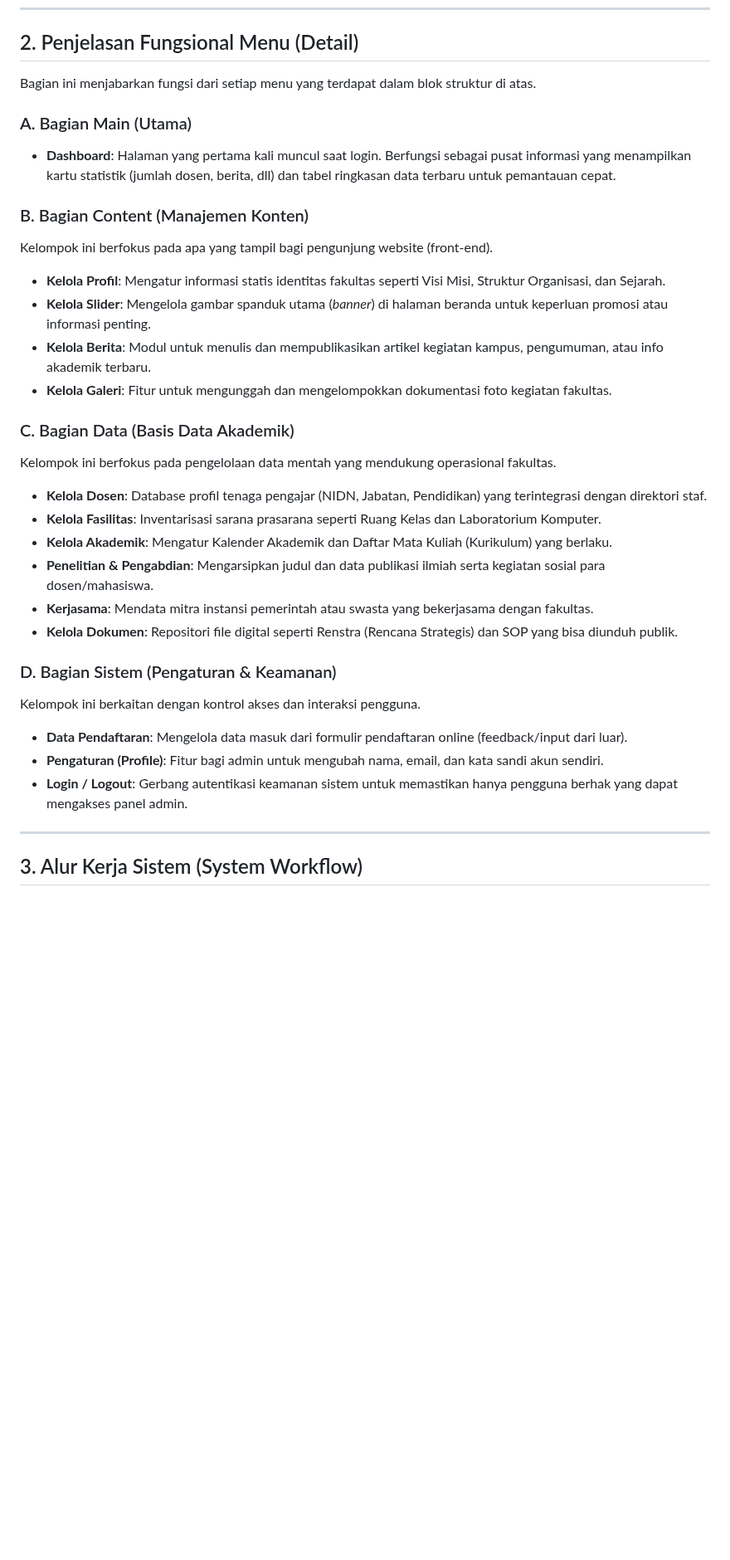
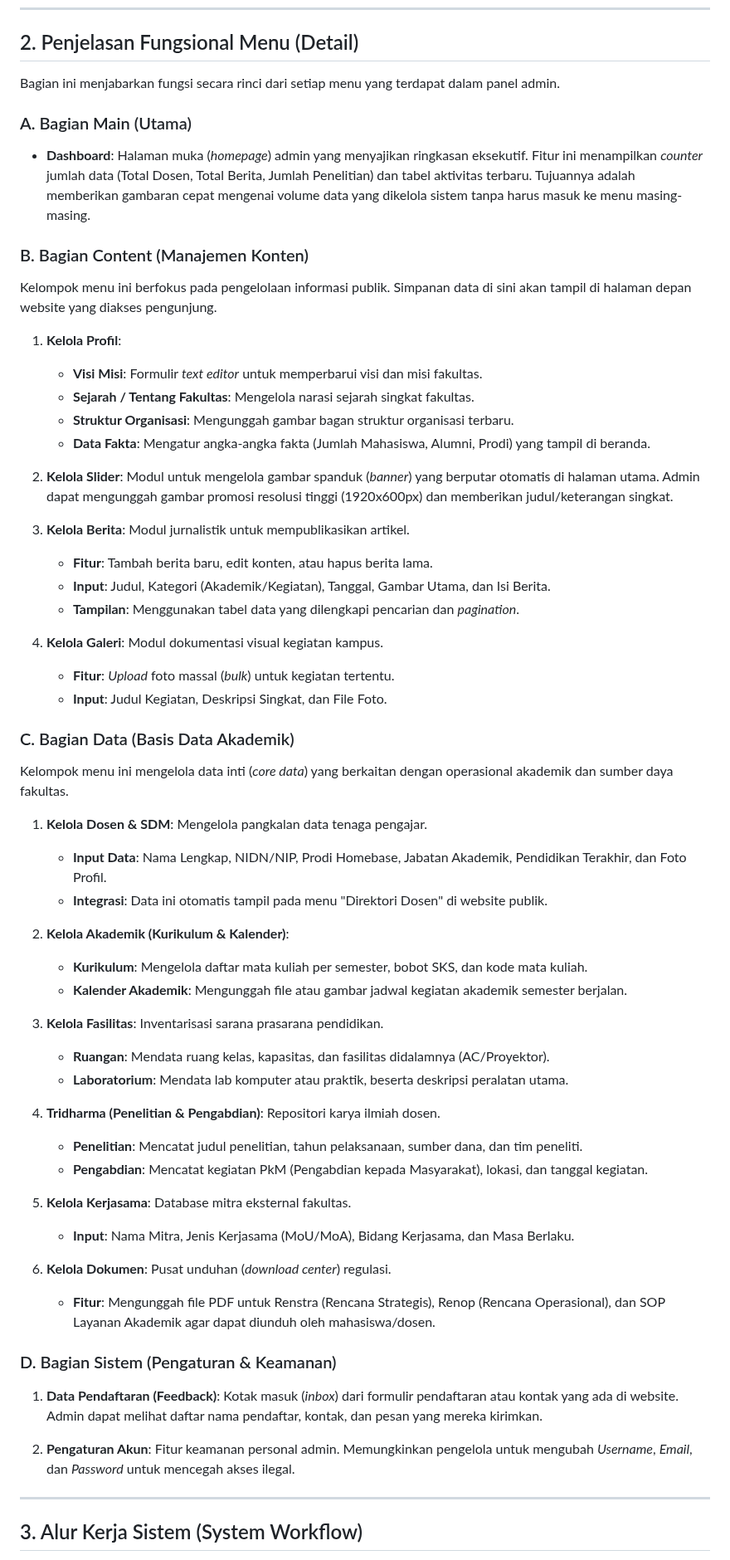
Before and after one commit to arbain-dev/Web_fikom, a Markdown page: struktur_admin_bab5.md, the part around the change. Shown at 83% size. Rendered like a GitHub page; blank space fills up the shorter version.

Commit message:
Add detailed explanation for every sub-menu (admin)

```diff
--- a/struktur_admin_bab5.md
+++ b/struktur_admin_bab5.md
@@ -14,32 +14,72 @@ Berdasarkan arsitektur aplikasi, fitur-fitur pada halaman administrator dikelomp
 
 ## 2. Penjelasan Fungsional Menu (Detail)
 
-Bagian ini menjabarkan fungsi dari setiap menu yang terdapat dalam blok struktur di atas.
+Bagian ini menjabarkan fungsi secara rinci dari setiap menu yang terdapat dalam panel admin.
 
 ### A. Bagian Main (Utama)
-*   **Dashboard**: Halaman yang pertama kali muncul saat login. Berfungsi sebagai pusat informasi yang menampilkan kartu statistik (jumlah dosen, berita, dll) dan tabel ringkasan data terbaru untuk pemantauan cepat.
+*   **Dashboard**:
+    Halaman muka (*homepage*) admin yang menyajikan ringkasan eksekutif. Fitur ini menampilkan *counter* jumlah data (Total Dosen, Total Berita, Jumlah Penelitian) dan tabel aktivitas terbaru. Tujuannya adalah memberikan gambaran cepat mengenai volume data yang dikelola sistem tanpa harus masuk ke menu masing-masing.
 
 ### B. Bagian Content (Manajemen Konten)
-Kelompok ini berfokus pada apa yang tampil bagi pengunjung website (front-end).
-*   **Kelola Profil**: Mengatur informasi statis identitas fakultas seperti Visi Misi, Struktur Organisasi, dan Sejarah.
-*   **Kelola Slider**: Mengelola gambar spanduk utama (*banner*) di halaman beranda untuk keperluan promosi atau informasi penting.
-*   **Kelola Berita**: Modul untuk menulis dan mempublikasikan artikel kegiatan kampus, pengumuman, atau info akademik terbaru.
-*   **Kelola Galeri**: Fitur untuk mengunggah dan mengelompokkan dokumentasi foto kegiatan fakultas.
+Kelompok menu ini berfokus pada pengelolaan informasi publik. Simpanan data di sini akan tampil di halaman depan website yang diakses pengunjung.
+
+1.  **Kelola Profil**:
+    *   **Visi Misi**: Formulir *text editor* untuk memperbarui visi dan misi fakultas.
+    *   **Sejarah / Tentang Fakultas**: Mengelola narasi sejarah singkat fakultas.
+    *   **Struktur Organisasi**: Mengunggah gambar bagan struktur organisasi terbaru.
+    *   **Data Fakta**: Mengatur angka-angka fakta (Jumlah Mahasiswa, Alumni, Prodi) yang tampil di beranda.
+
+2.  **Kelola Slider**:
+    Modul untuk mengelola gambar spanduk (*banner*) yang berputar otomatis di halaman utama. Admin dapat mengunggah gambar promosi resolusi tinggi (1920x600px) dan memberikan judul/keterangan singkat.
+
+3.  **Kelola Berita**:
+    Modul jurnalistik untuk mempublikasikan artikel.
+    *   **Fitur**: Tambah berita baru, edit konten, atau hapus berita lama.
+    *   **Input**: Judul, Kategori (Akademik/Kegiatan), Tanggal, Gambar Utama, dan Isi Berita.
+    *   **Tampilan**: Menggunakan tabel data yang dilengkapi pencarian dan *pagination*.
+
+4.  **Kelola Galeri**:
+    Modul dokumentasi visual kegiatan kampus.
+    *   **Fitur**: *Upload* foto massal (*bulk*) untuk kegiatan tertentu.
+    *   **Input**: Judul Kegiatan, Deskripsi Singkat, dan File Foto.
 
 ### C. Bagian Data (Basis Data Akademik)
-Kelompok ini berfokus pada pengelolaan data mentah yang mendukung operasional fakultas.
-*   **Kelola Dosen**: Database profil tenaga pengajar (NIDN, Jabatan, Pendidikan) yang terintegrasi dengan direktori staf.
-*   **Kelola Fasilitas**: Inventarisasi sarana prasarana seperti Ruang Kelas dan Laboratorium Komputer.
-*   **Kelola Akademik**: Mengatur Kalender Akademik dan Daftar Mata Kuliah (Kurikulum) yang berlaku.
-*   **Penelitian & Pengabdian**: Mengarsipkan judul dan data publikasi ilmiah serta kegiatan sosial para dosen/mahasiswa.
-*   **Kerjasama**: Mendata mitra instansi pemerintah atau swasta yang bekerjasama dengan fakultas.
-*   **Kelola Dokumen**: Repositori file digital seperti Renstra (Rencana Strategis) dan SOP yang bisa diunduh publik.
+Kelompok menu ini mengelola data inti (*core data*) yang berkaitan dengan operasional akademik dan sumber daya fakultas.
+
+1.  **Kelola Dosen & SDM**:
+    Mengelola pangkalan data tenaga pengajar.
+    *   **Input Data**: Nama Lengkap, NIDN/NIP, Prodi Homebase, Jabatan Akademik, Pendidikan Terakhir, dan Foto Profil.
+    *   **Integrasi**: Data ini otomatis tampil pada menu "Direktori Dosen" di website publik.
+
+2.  **Kelola Akademik (Kurikulum & Kalender)**:
+    *   **Kurikulum**: Mengelola daftar mata kuliah per semester, bobot SKS, dan kode mata kuliah.
+    *   **Kalender Akademik**: Mengunggah file atau gambar jadwal kegiatan akademik semester berjalan.
+
+3.  **Kelola Fasilitas**:
+    Inventarisasi sarana prasarana pendidikan.
+    *   **Ruangan**: Mendata ruang kelas, kapasitas, dan fasilitas didalamnya (AC/Proyektor).
+    *   **Laboratorium**: Mendata lab komputer atau praktik, beserta deskripsi peralatan utama.
+
+4.  **Tridharma (Penelitian & Pengabdian)**:
+    Repositori karya ilmiah dosen.
+    *   **Penelitian**: Mencatat judul penelitian, tahun pelaksanaan, sumber dana, dan tim peneliti.
+    *   **Pengabdian**: Mencatat kegiatan PkM (Pengabdian kepada Masyarakat), lokasi, dan tanggal kegiatan.
+
+5.  **Kelola Kerjasama**:
+    Database mitra eksternal fakultas.
+    *   **Input**: Nama Mitra, Jenis Kerjasama (MoU/MoA), Bidang Kerjasama, dan Masa Berlaku.
+
+6.  **Kelola Dokumen**:
+    Pusat unduhan (*download center*) regulasi.
+    *   **Fitur**: Mengunggah file PDF untuk Renstra (Rencana Strategis), Renop (Rencana Operasional), dan SOP Layanan Akademik agar dapat diunduh oleh mahasiswa/dosen.
 
 ### D. Bagian Sistem (Pengaturan & Keamanan)
-Kelompok ini berkaitan dengan kontrol akses dan interaksi pengguna.
-*   **Data Pendaftaran**: Mengelola data masuk dari formulir pendaftaran online (feedback/input dari luar).
-*   **Pengaturan (Profile)**: Fitur bagi admin untuk mengubah nama, email, dan kata sandi akun sendiri.
-*   **Login / Logout**: Gerbang autentikasi keamanan sistem untuk memastikan hanya pengguna berhak yang dapat mengakses panel admin.
+
+1.  **Data Pendaftaran (Feedback)**:
+    Kotak masuk (*inbox*) dari formulir pendaftaran atau kontak yang ada di website. Admin dapat melihat daftar nama pendaftar, kontak, dan pesan yang mereka kirimkan.
+
+2.  **Pengaturan Akun**:
+    Fitur keamanan personal admin. Memungkinkan pengelola untuk mengubah *Username*, *Email*, dan *Password* untuk mencegah akses ilegal.
 
 ---
 
```
